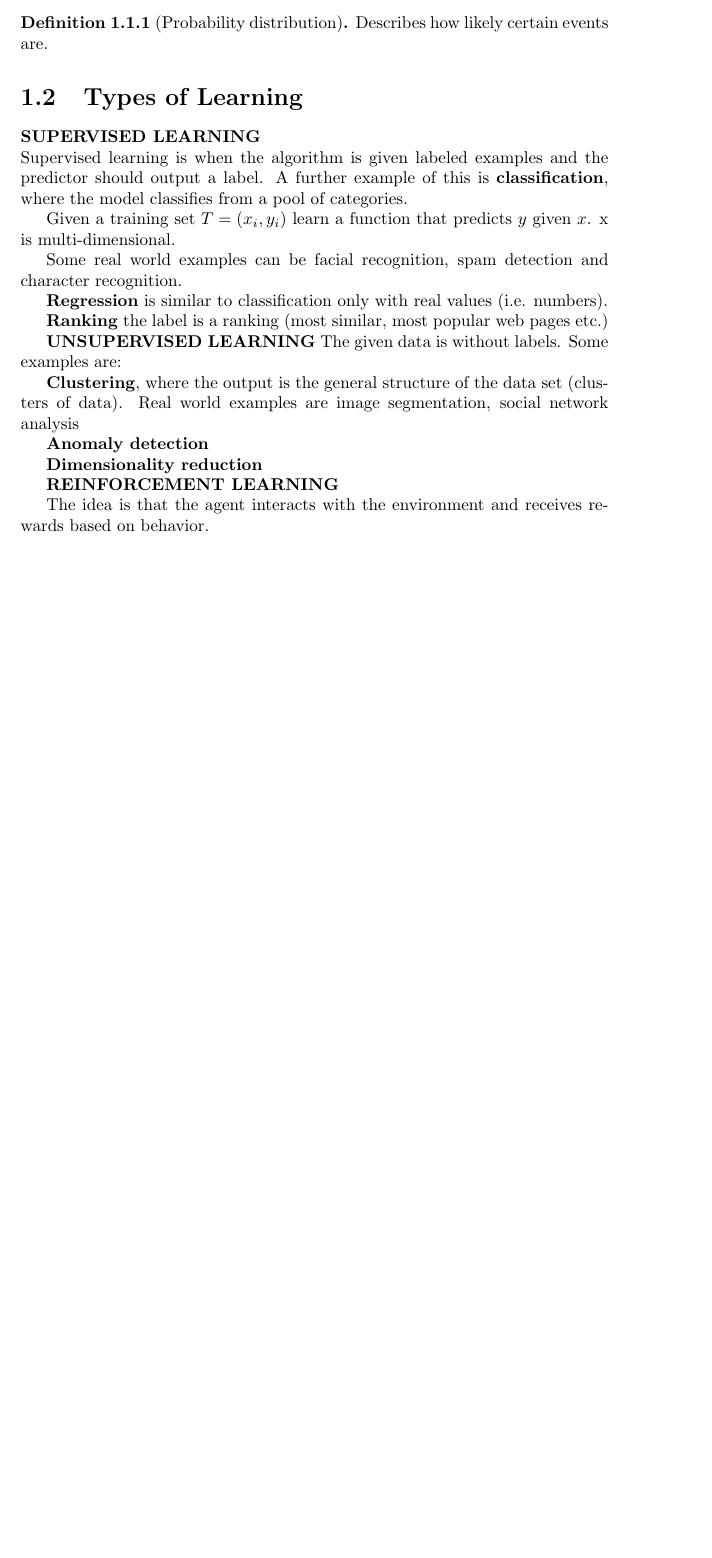
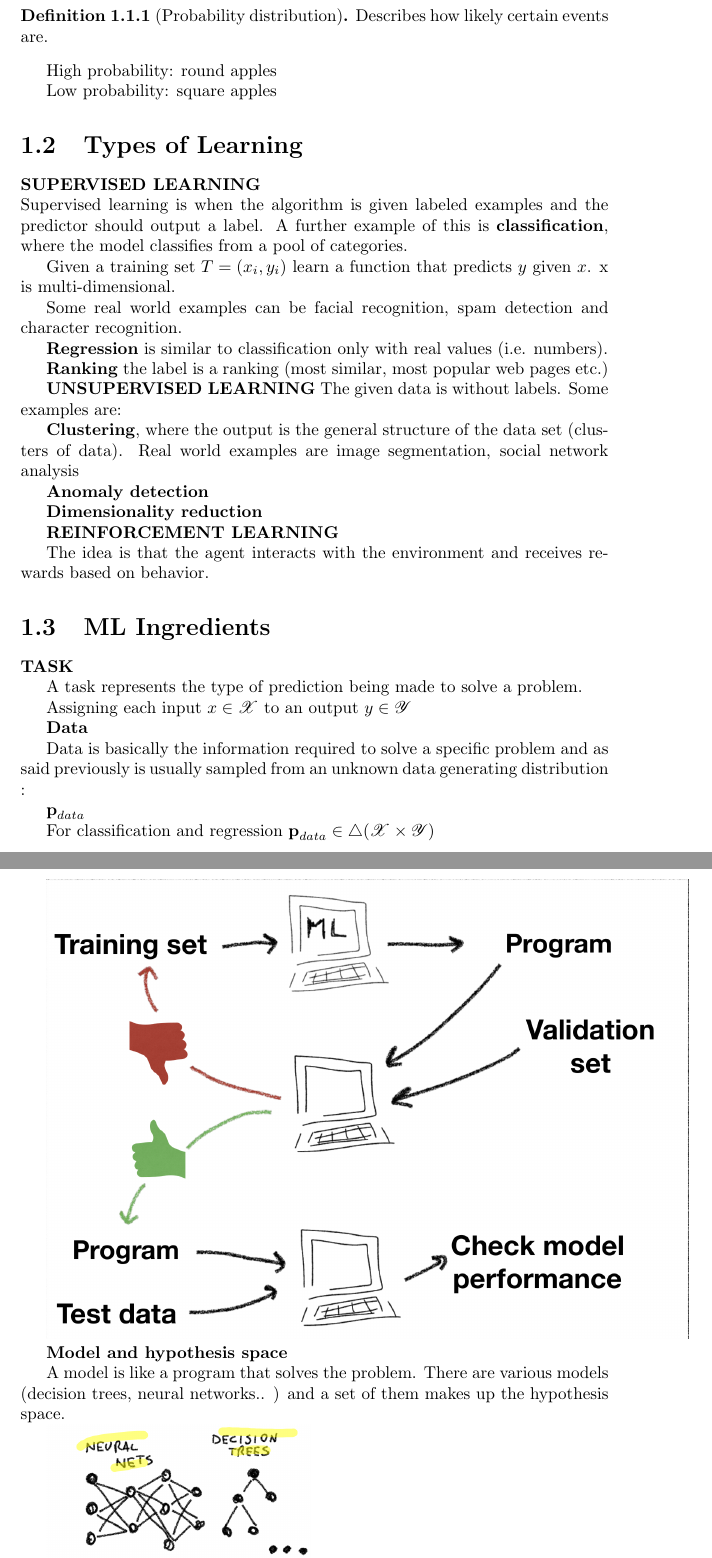
Before and after one commit to bonmassarivan/Dispense-UniTN, a LaTeX thesis (Machine Learning/I2ML.tex): part of page 4 of 4 before the commit and two parts of pages 4 and 5 of 6 after it, the two joined at a grey line, cut so that both start at the same text, the shorter picture padded with empty space. Compiled offline with pdfLaTeX.

Commit message:
finished ML basics chapter

```diff
--- a/Machine Learning/I2ML.tex
+++ b/Machine Learning/I2ML.tex
@@ -3,7 +3,7 @@
 \usepackage{graphicx}
 \graphicspath{ {./images/} }
 \usepackage{amsthm}
-
+\usepackage{mathrsfs}
 \theoremstyle{definition}
 \newtheorem{definition}{Definition}[section]
 
@@ -33,6 +33,10 @@ So in our previous example, we will generalize and say that bananas are yellow.
 	Describes how likely certain events are.
 \end{definition}
 
+High probability: round apples
+
+Low probability: square apples
+
 \section{Types of Learning}
 \textbf{SUPERVISED LEARNING}\\
 Supervised learning is when the algorithm is given labeled examples and the predictor should output a label. A further example of this is \textbf{classification}, where the model classifies from a pool of categories.
@@ -60,3 +64,24 @@ Some examples are:
 
 The idea is that the agent interacts with the environment and receives rewards based on behavior.
 
+\section{ML Ingredients}
+
+\textbf{TASK}
+
+A task represents the type of prediction being made to solve a problem.
+
+Assigning each input $ x \in \mathscr{X}$ to an output $y \in \mathscr{Y}$
+
+\textbf{Data}
+
+Data is basically the information required to solve a specific problem and as said previously is usually sampled from an unknown data generating distribution :
+
+$\textbf{p}_{data}$
+
+For classification and regression $\textbf{p}_{data} \in \triangle (\mathscr{X} \times \mathscr{Y})$
+
+\includegraphics[scale=0.25]{datasets}
+
+\textbf{Model and hypothesis space}
+
+A model is like a program that solves the problem. There are various models (decision trees, neural networks.. ) and a set of them makes up the hypothesis space.
```
Also changed, not shown: Machine Learning/I2ML.pdf, Machine Learning/images/datasets.png (added), Machine Learning/images/hypothesis_space.png (added), Machine Learning/I2ML.tex (24 more changed lines), 4 other files.
